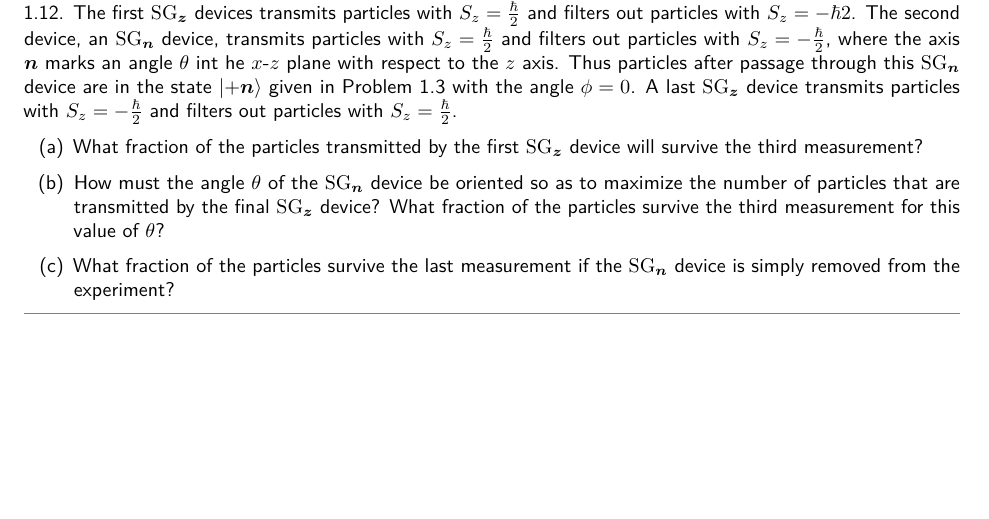
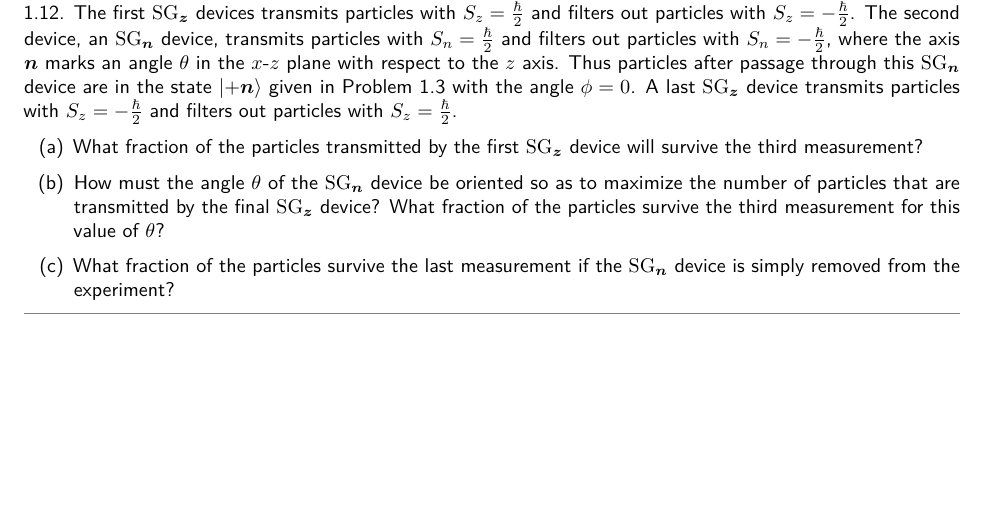
Before and after one commit to kwshi/hmc-phys116-2020-spring, a LaTeX document (02/phys116-02.tex, which reads phys116.cls): part of page 2 of 5, cut so that both start at the same text. Compiled offline with pdfLaTeX.

Commit message:
add re, im operators, fix braket spacing, fix typos

```diff
--- a/02/phys116-02.tex
+++ b/02/phys116-02.tex
@@ -29,15 +29,16 @@
   three Stern--Gerlach measuring devices, as illustrated in Fig. 1.12.
   The first \(\SG_{\vec z}\) devices transmits particles with
   \(S_z = \frac \hbar 2\) and filters out particles with
-  \(S_z = -\hbar 2\).  The second device, an \(\SG_{\vec n}\) device,
-  transmits particles with \(S_z = \frac \hbar 2\) and filters out
-  particles with \(S_z = -\frac \hbar 2\), where the axis \(\vec n\)
-  marks an angle \(\theta\) int he \(x\)-\(z\) plane with respect to
-  the \(z\) axis.  Thus particles after passage through this
-  \(\SG_{\vec n}\) device are in the state \(\ket{+\vec n}\) given in
-  Problem 1.3 with the angle \(\phi = 0\).  A last \(\SG_{\vec z}\)
-  device transmits particles with \(S_z = -\frac \hbar 2\) and filters
-  out particles with \(S_z = \frac \hbar 2\).
+  \(S_z = -\frac \hbar 2\).  The second device, an \(\SG_{\vec n}\)
+  device, transmits particles with \(S_n = \frac \hbar 2\) and filters
+  out particles with \(S_n = -\frac \hbar 2\), where the axis
+  \(\vec n\) marks an angle \(\theta\) in the \(x\)-\(z\) plane with
+  respect to the \(z\) axis.  Thus particles after passage through
+  this \(\SG_{\vec n}\) device are in the state \(\ket{+\vec n}\)
+  given in Problem 1.3 with the angle \(\phi = 0\).  A last
+  \(\SG_{\vec z}\) device transmits particles with
+  \(S_z = -\frac \hbar 2\) and filters out particles with
+  \(S_z = \frac \hbar 2\).
   \begin{problems}
   \item What fraction of the particles transmitted by the first
     \(\SG_{\vec z}\) device will survive the third measurement?
--- a/phys116.cls
+++ b/phys116.cls
@@ -130,10 +130,14 @@
 \newcommand{\pdrv}[3][]{\frac{\pdif^{#1} #2}{\pdif #3^{#1}}}
 
 \DeclareMathOperator{\diam}{diam}
+\let\Re\relax
+\let\Im\relax
+\DeclareMathOperator{\Re}{Re}
+\DeclareMathOperator{\Im}{Im}
 
 \DeclarePairedDelimiter{\ket}{\lvert}{\rangle}
 \DeclarePairedDelimiter{\bra}{\langle}{\rvert}
-\DeclarePairedDelimiterX{\braket}[2]{\langle}{\rangle}{#1 \delimsize\vert #2}
+\DeclarePairedDelimiterX{\braket}[2]{\langle}{\rangle}{{#1} \delimsize\vert {#2}}
 
 \DeclarePairedDelimiter{\cbr}{\{}{\}}
 \DeclarePairedDelimiter{\set}{\{}{\}}
```
